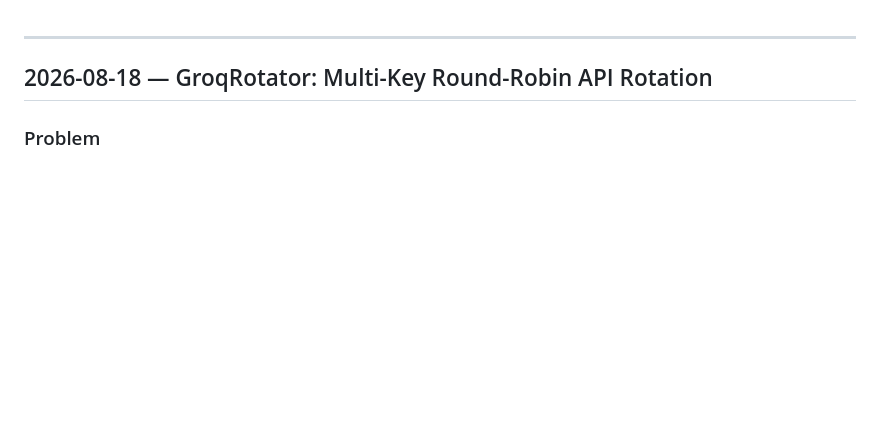
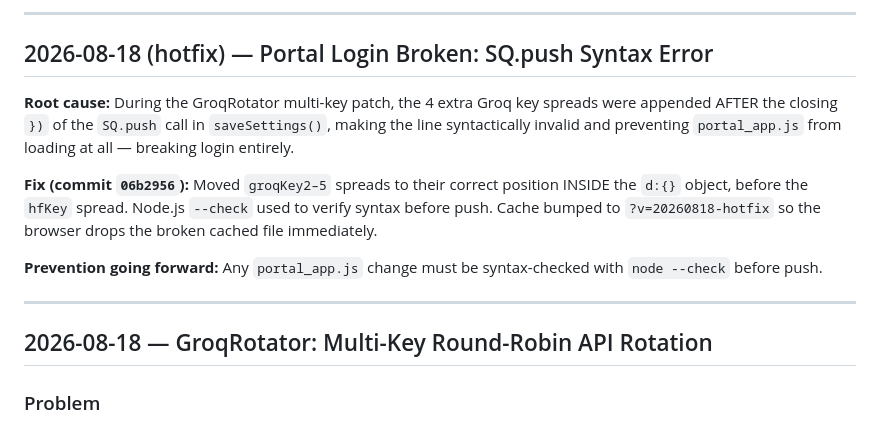
Before and after one commit to KobOmoba/bloom-agent, a Markdown page: README.md, the part around the change. GitHub-like rendering; blank space fills up the shorter version.

Commit message:
docs(readme): 2026-08-18 hotfix — portal SQ.push syntax error

```diff
--- a/README.md
+++ b/README.md
@@ -1,3 +1,13 @@
+---
+
+## 2026-08-18 (hotfix) — Portal Login Broken: SQ.push Syntax Error
+
+**Root cause:** During the GroqRotator multi-key patch, the 4 extra Groq key spreads were appended AFTER the closing `})` of the `SQ.push` call in `saveSettings()`, making the line syntactically invalid and preventing `portal_app.js` from loading at all — breaking login entirely.
+
+**Fix (commit `06b2956`):** Moved `groqKey2–5` spreads to their correct position INSIDE the `d:{}` object, before the `hfKey` spread. Node.js `--check` used to verify syntax before push. Cache bumped to `?v=20260818-hotfix` so the browser drops the broken cached file immediately.
+
+**Prevention going forward:** Any `portal_app.js` change must be syntax-checked with `node --check` before push.
+
 ---
 
 ## 2026-08-18 — GroqRotator: Multi-Key Round-Robin API Rotation
```
